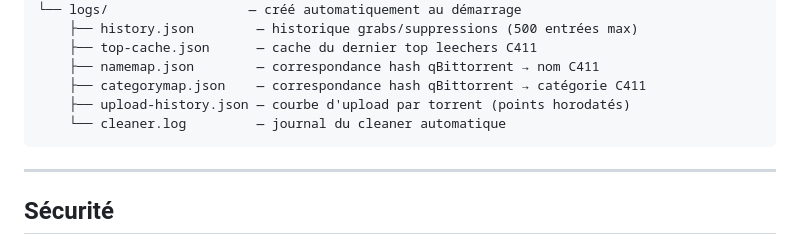
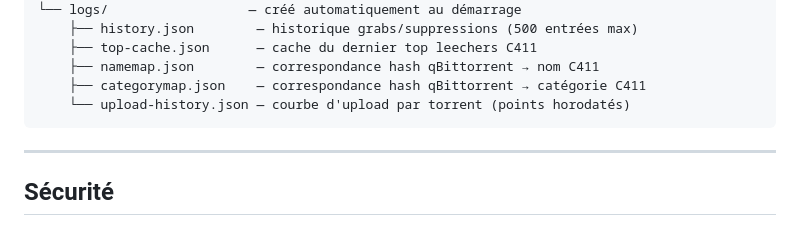
Before and after one commit to vv7r/seedash, a Markdown page: README.md, the part around the change. Drawn GitHub-style.

Commit message:
docs(readme): supprime cleaner.log inexistant dans l'arborescence logs/
Co-Authored-By: Claude Sonnet 4.6 <noreply@anthropic.com>

````diff
--- a/README.md
+++ b/README.md
@@ -459,8 +459,7 @@ seedash/
     ├── top-cache.json      — cache du dernier top leechers C411
     ├── namemap.json        — correspondance hash qBittorrent → nom C411
     ├── categorymap.json    — correspondance hash qBittorrent → catégorie C411
-    ├── upload-history.json — courbe d'upload par torrent (points horodatés)
-    └── cleaner.log         — journal du cleaner automatique
+    └── upload-history.json — courbe d'upload par torrent (points horodatés)
 ```
 
 ---
````
